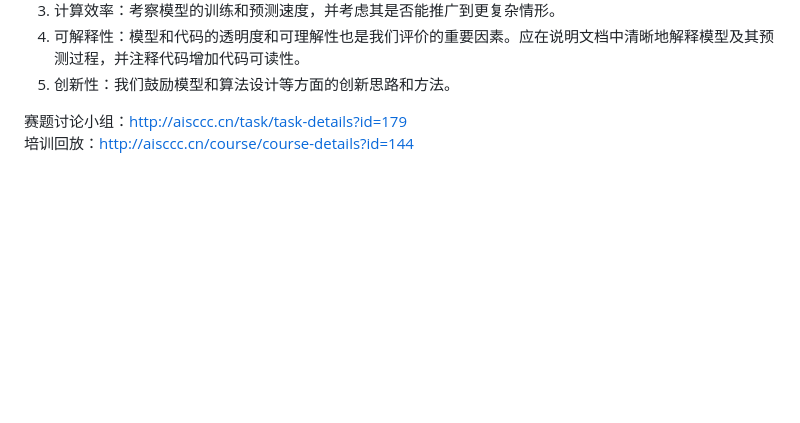
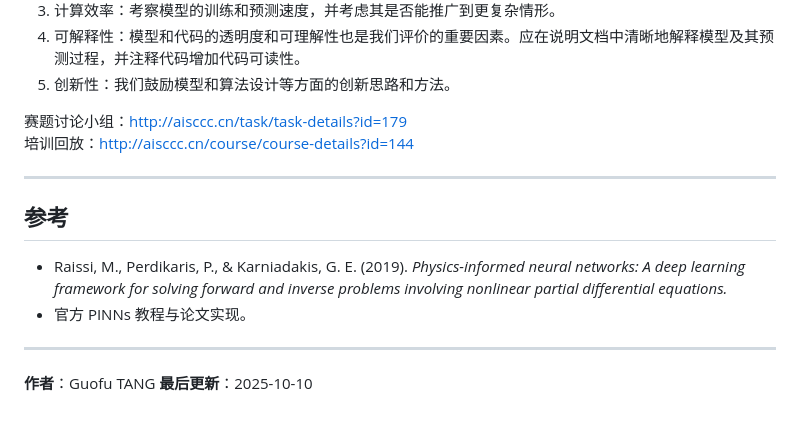
Before and after one commit to PLANCK234/2025AI4S_PDE, a Markdown page: README.md, the part around one of its changes. GitHub-like rendering; blank space fills up the shorter version.

```diff
--- a/README.md
+++ b/README.md
@@ -78,3 +121,14 @@ $f(x,y)$ 的表达式和方程解 $u(x,y)$ 的 200 个采样数据条件下，
 
 赛题讨论小组：[http://aisccc.cn/task/task-details?id=179](http://aisccc.cn/task/task-details?id=179)
 培训回放：[http://aisccc.cn/course/course-details?id=144](http://aisccc.cn/course/course-details?id=144)
+
+---
+## 参考
+
+* Raissi, M., Perdikaris, P., & Karniadakis, G. E. (2019). *Physics-informed neural networks: A deep learning framework for solving forward and inverse problems involving nonlinear partial differential equations.*
+* 官方 PINNs 教程与论文实现。
+
+---
+
+**作者**：Guofu TANG
+**最后更新**：2025-10-10
```
Also changed, not shown: other parts of README.md (+43 -0 lines).
